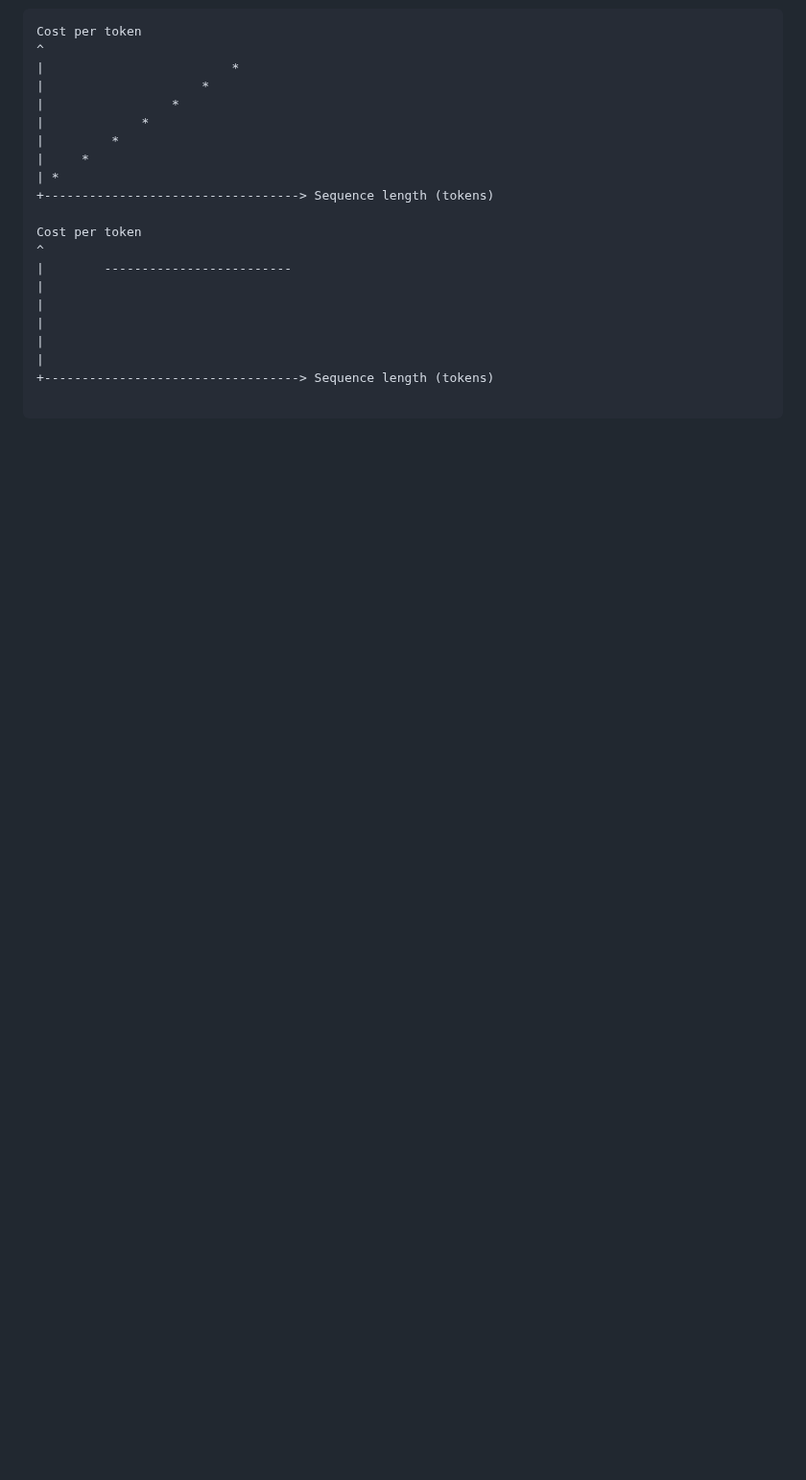
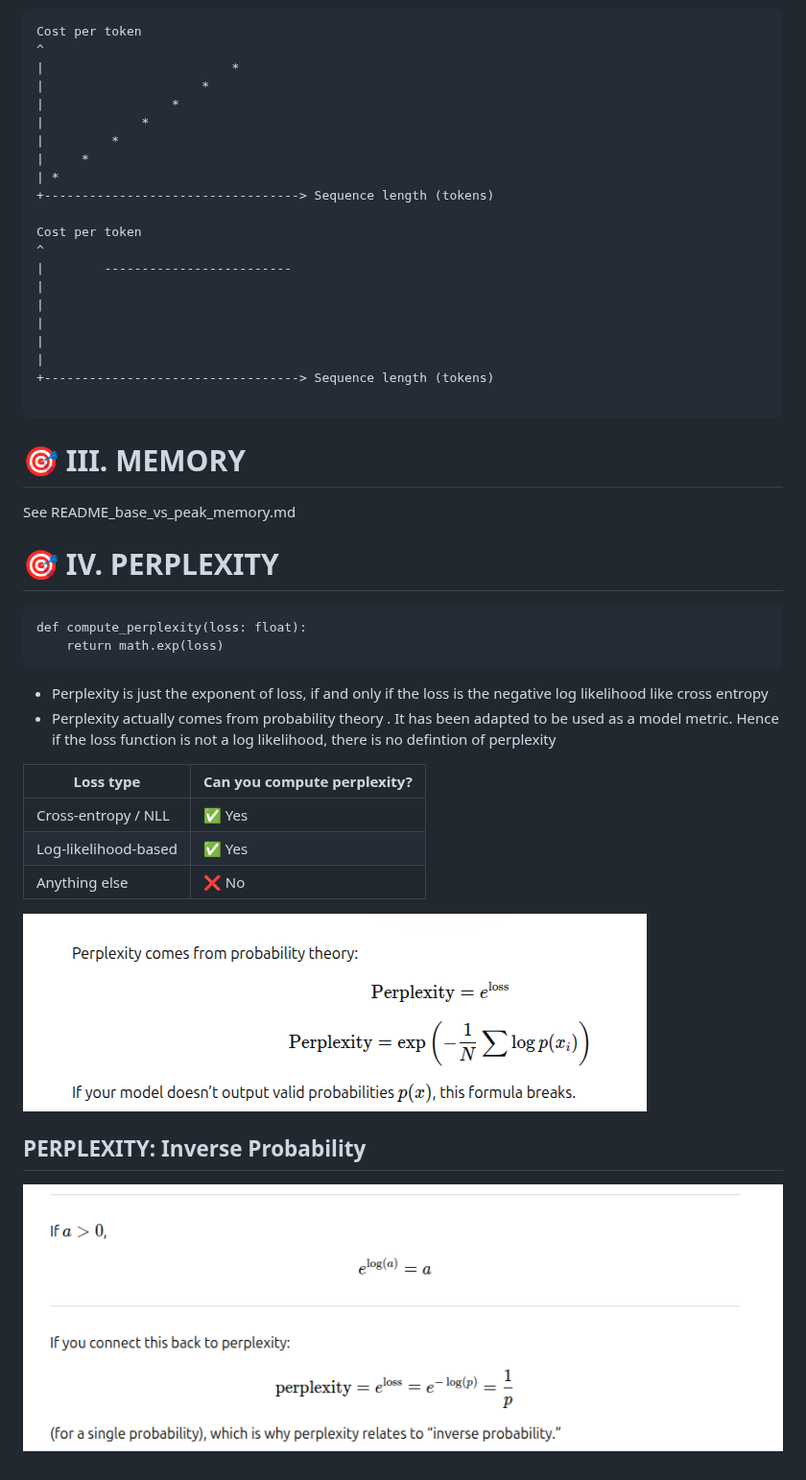
Before and after one commit to krswamin/udc-ml-model-optimize-nanodeg, a Markdown page: c1_model_optimize_foundation/docs/README_model_metrics.md, the part around one of its changes. Shown at 96% size. GitHub-like rendering; pictures changed too: c1_model_optimize_foundation/docs/readme_imgs/perplexity_1.png (added), c1_model_optimize_foundation/docs/readme_imgs/perplexity_2.png (added); blank space fills up the shorter version.

Commit message:
docs: README_metrics, memory and perplexity

````diff
--- a/c1_model_optimize_foundation/docs/README_model_metrics.md
+++ b/c1_model_optimize_foundation/docs/README_model_metrics.md
@@ -123,3 +122,32 @@ Cost per token
 +----------------------------------> Sequence length (tokens)
 
 ```
+
+
+
+# 🎯 III. MEMORY
+
+See README_base_vs_peak_memory.md
+
+
+
+# 🎯 IV. PERPLEXITY
+
+
+```
+def compute_perplexity(loss: float):
+    return math.exp(loss)
+```
+- Perplexity is just the exponent of loss, if and only if the loss is the negative log likelihood like cross entropy
+- Perplexity actually comes from probability theory . It has been adapted to be used as a model metric. Hence if the loss function is not a log likelihood, there is no defintion of perplexity
+
+| Loss type            | Can you compute perplexity? |
+| -------------------- | --------------------------- |
+| Cross-entropy / NLL  | ✅ Yes                       |
+| Log-likelihood-based | ✅ Yes                       |
+| Anything else        | ❌ No                        |
+
+![alt text](readme_imgs/perplexity_1.png)
+
+## PERPLEXITY: Inverse Probability
+![alt text](readme_imgs/perplexity_2.png)
````
Also changed, not shown: other parts of c1_model_optimize_foundation/docs/README_model_metrics.md (+2 -3 lines).
